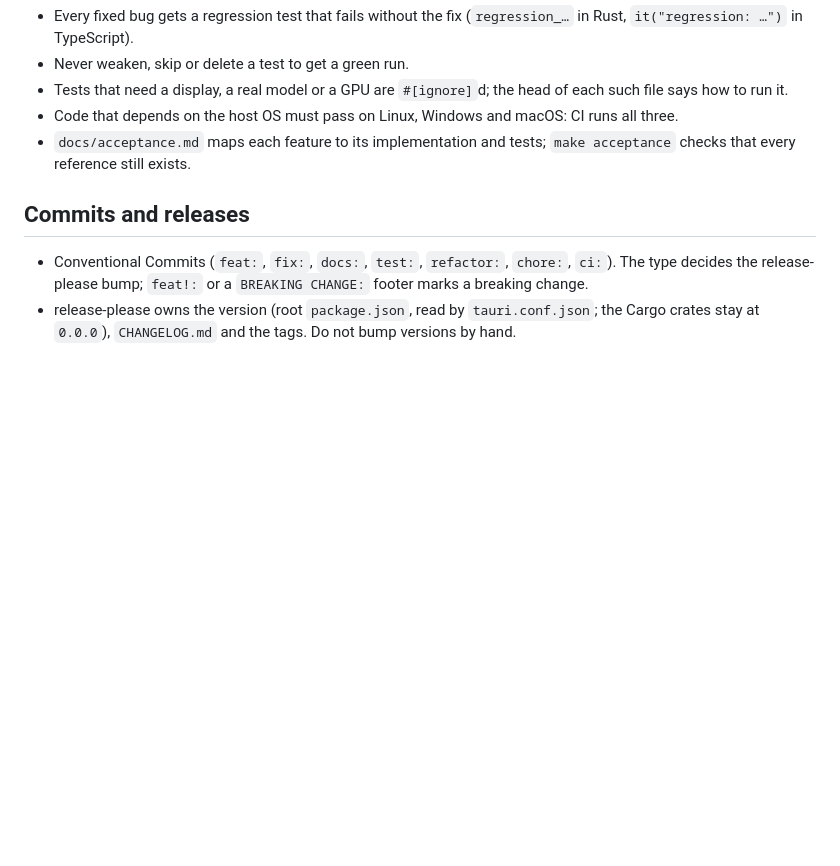
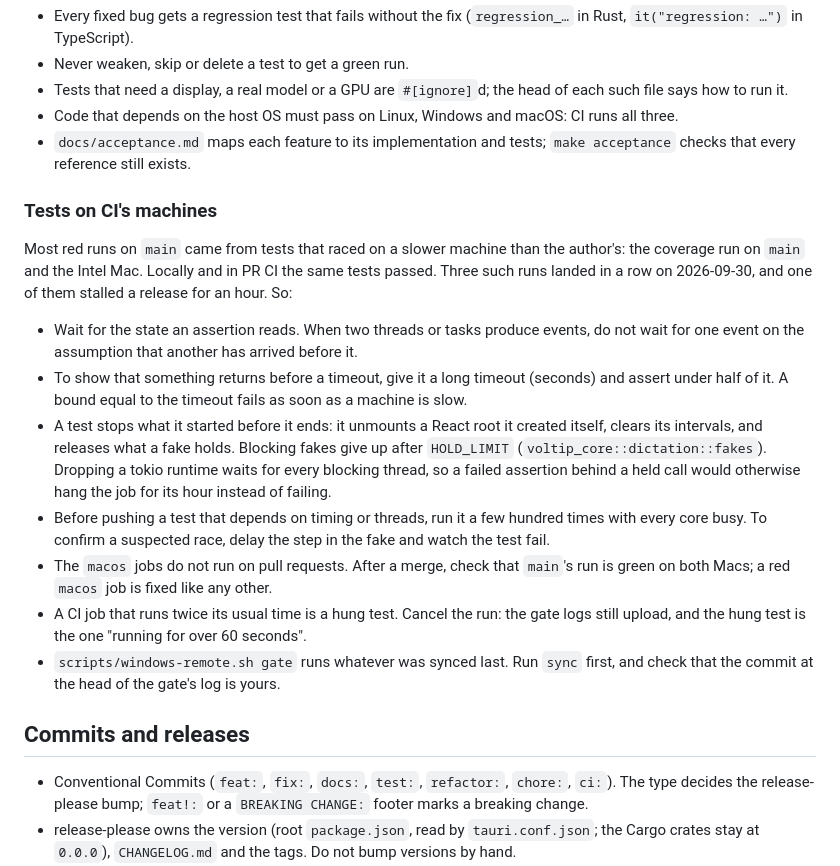
Before and after one commit to sunerpy/voltip, a Markdown page: AGENTS.md, the part around the change. Rendered like a GitHub page; blank space fills up the shorter version.

Commit message:
docs(agents): rules for tests that run on CI's slower machines
The user asked why releases kept failing and for the lessons to be kept
(2026-09-30). Most red runs on main were tests that raced on a slower
machine than the author's: the 0.0.10 source gate timed out behind a
live_inject test that hung after failing, the entry-point test left the
app mounted, and a copy test's bound equalled its timeout on the Intel
Mac. AGENTS.md now says to wait for the state an assertion reads, to time
against long timeouts, to stop what a test started (HOLD_LIMIT for held
fakes), to stress timing tests under load, to check main's macOS legs
after a merge, how to spot and read a hung job, and to sync before the
Windows gate.

Co-Authored-By: Claude Opus 5.5 (1M context) <noreply@anthropic.com>

```diff
--- a/AGENTS.md
+++ b/AGENTS.md
@@ -78,6 +78,29 @@ make help                        # everything else
 - `docs/acceptance.md` maps each feature to its implementation and tests; `make acceptance` checks
   that every reference still exists.
 
+### Tests on CI's machines
+
+Most red runs on `main` came from tests that raced on a slower machine than the author's: the
+coverage run on `main` and the Intel Mac. Locally and in PR CI the same tests passed. Three such
+runs landed in a row on 2026-09-30, and one of them stalled a release for an hour. So:
+
+- Wait for the state an assertion reads. When two threads or tasks produce events, do not wait for
+  one event on the assumption that another has arrived before it.
+- To show that something returns before a timeout, give it a long timeout (seconds) and assert
+  under half of it. A bound equal to the timeout fails as soon as a machine is slow.
+- A test stops what it started before it ends: it unmounts a React root it created itself, clears
+  its intervals, and releases what a fake holds. Blocking fakes give up after `HOLD_LIMIT`
+  (`voltip_core::dictation::fakes`). Dropping a tokio runtime waits for every blocking thread, so a
+  failed assertion behind a held call would otherwise hang the job for its hour instead of failing.
+- Before pushing a test that depends on timing or threads, run it a few hundred times with every
+  core busy. To confirm a suspected race, delay the step in the fake and watch the test fail.
+- The `macos` jobs do not run on pull requests. After a merge, check that `main`'s run is green on
+  both Macs; a red `macos` job is fixed like any other.
+- A CI job that runs twice its usual time is a hung test. Cancel the run: the gate logs still
+  upload, and the hung test is the one "running for over 60 seconds".
+- `scripts/windows-remote.sh gate` runs whatever was synced last. Run `sync` first, and check that
+  the commit at the head of the gate's log is yours.
+
 ## Commits and releases
 
 - Conventional Commits (`feat:`, `fix:`, `docs:`, `test:`, `refactor:`, `chore:`, `ci:`). The type
```
